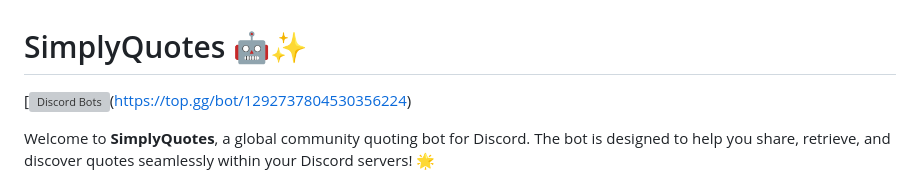
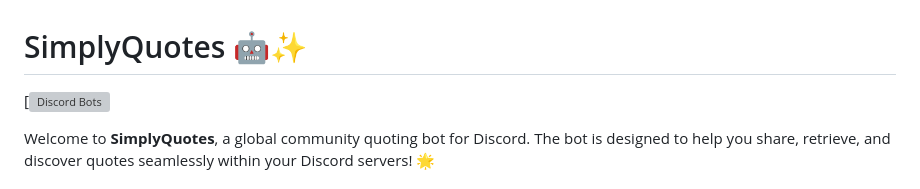
Before and after one commit to mattythedev01/SimplyQuotes, a Markdown page: README.md, the part around the change. Rendered like a GitHub page; grey boxes are pictures that could not be loaded.

```diff
--- a/README.md
+++ b/README.md
@@ -1,5 +1,5 @@
 # SimplyQuotes 🤖✨
-[![Discord Bots](https://top.gg/api/widget/upvotes/1292737804530356224.svg)(https://top.gg/bot/1292737804530356224)
+[![Discord Bots](https://top.gg/api/widget/upvotes/1292737804530356224.svg)
 
 Welcome to **SimplyQuotes**, a global community quoting bot for Discord. The bot is designed to help you share, retrieve, and discover quotes seamlessly within your Discord servers! 🌟
 
```
